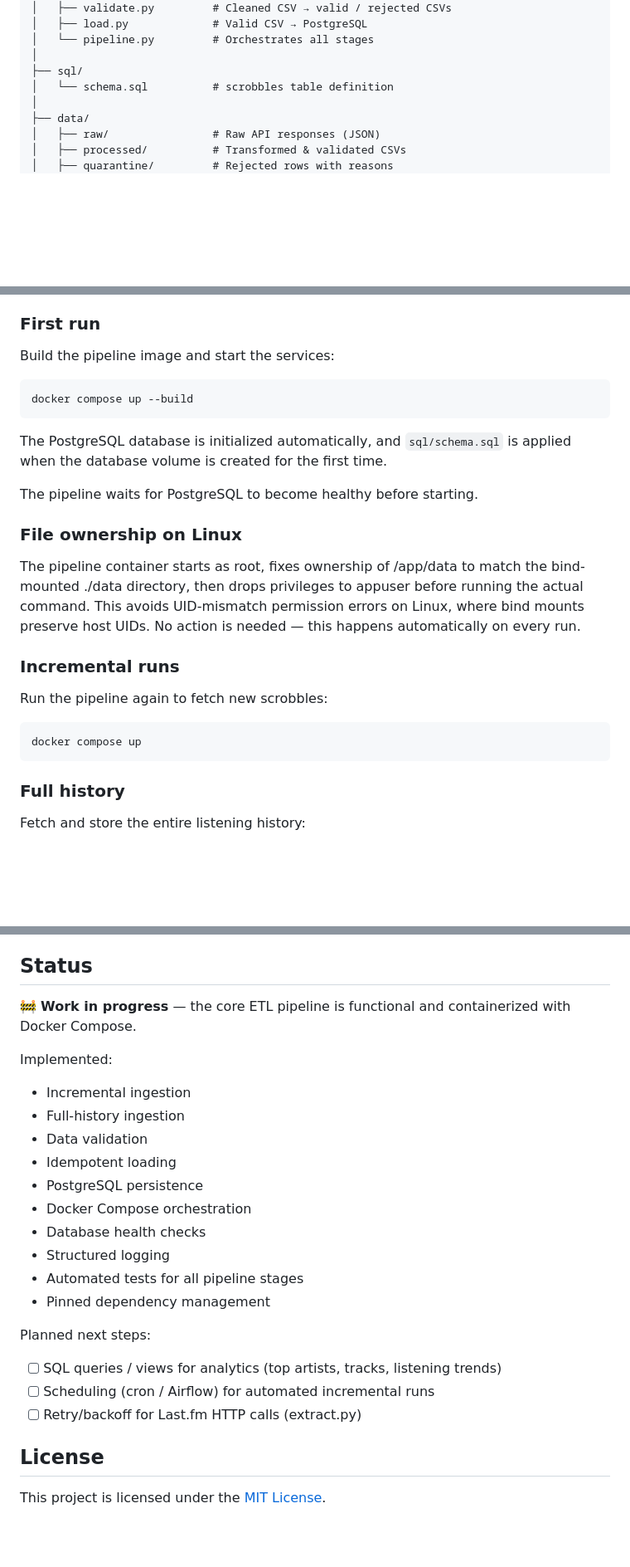
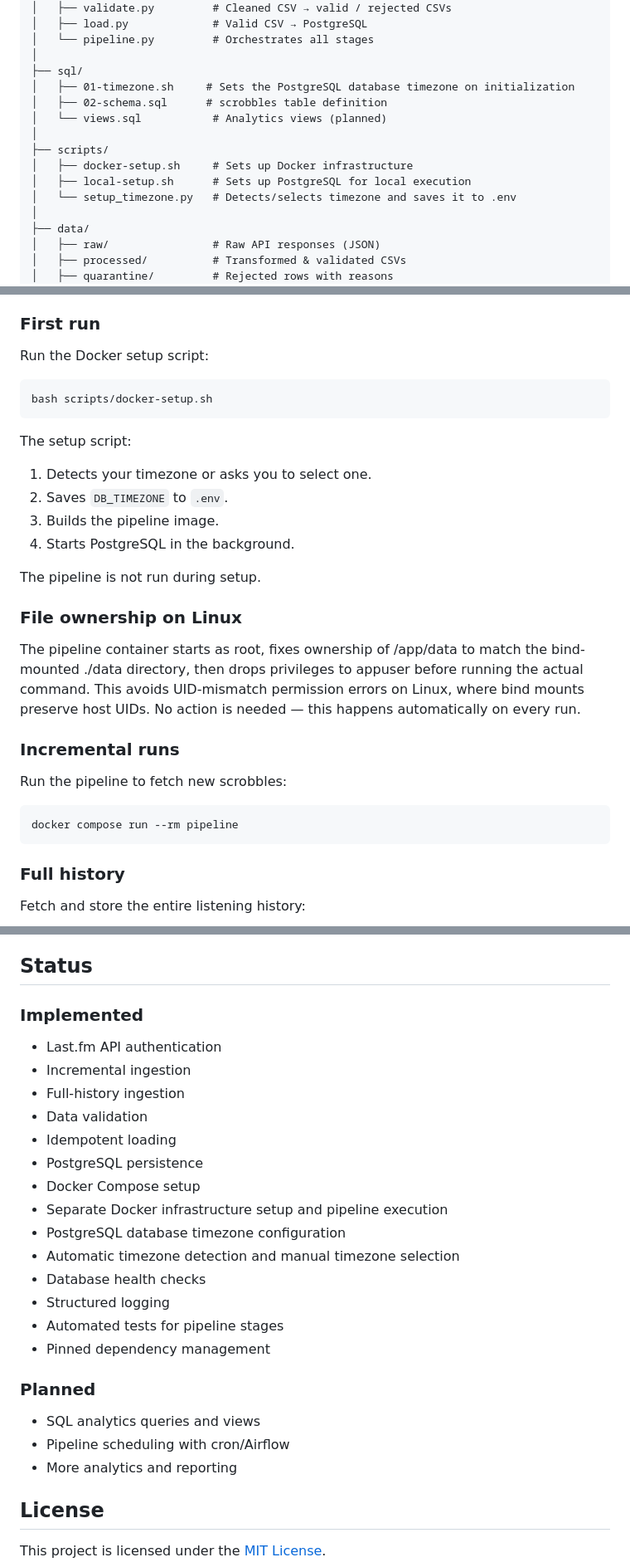
Before and after one commit to piotr-machocki/lastfm-data-pipeline, a Markdown page: README.md, 3 parts joined by grey strips. Shown at 83% size. Drawn GitHub-style; blank space fills up the shorter version.

Commit message:
Update README for Docker setup changes

````diff
--- a/README.md
+++ b/README.md
@@ -60,7 +60,14 @@ Each run is incremental by default: it starts from the latest scrobble already s
 │   └── pipeline.py         # Orchestrates all stages
 │
 ├── sql/
-│   └── schema.sql          # scrobbles table definition
+│   ├── 01-timezone.sh     # Sets the PostgreSQL database timezone on initialization
+│   ├── 02-schema.sql      # scrobbles table definition
+│   └── views.sql           # Analytics views (planned)
+│
+├── scripts/
+│   ├── docker-setup.sh     # Sets up Docker infrastructure
+│   ├── local-setup.sh      # Sets up PostgreSQL for local execution
+│   └── setup_timezone.py   # Detects/selects timezone and saves it to .env
 │
 ├── data/
 │   ├── raw/                # Raw API responses (JSON)
@@ -130,15 +137,21 @@ On macOS or Windows, install Docker Desktop from [docker.com](https://www.docker
 
 ### First run
 
-Build the pipeline image and start the services:
+Run the Docker setup script:
 
 ```bash
-docker compose up --build
+bash scripts/docker-setup.sh
 ```
 
-The PostgreSQL database is initialized automatically, and `sql/schema.sql` is applied when the database volume is created for the first time.
+The setup script:
 
-The pipeline waits for PostgreSQL to become healthy before starting.
+1. Detects your timezone or asks you to select one.
+2. Saves `DB_TIMEZONE` to `.env`.
+3. Builds the pipeline image.
+4. Starts PostgreSQL in the background.
+
+The pipeline is not run during setup.
+
 
 ### File ownership on Linux
 
@@ -146,10 +159,10 @@ The pipeline container starts as root, fixes ownership of /app/data to match the
 
 ### Incremental runs
 
-Run the pipeline again to fetch new scrobbles:
+Run the pipeline to fetch new scrobbles:
 
 ```bash
-docker compose up
+docker compose run --rm pipeline
 ```
 
 ### Full history
@@ -283,26 +295,28 @@ The test suite covers request signing, transformation, validation, extraction, a
 
 ## Status
 
-🚧 **Work in progress** — the core ETL pipeline is functional and containerized with Docker Compose.
+### Implemented
 
-Implemented:
-
+- Last.fm API authentication
 - Incremental ingestion
 - Full-history ingestion
 - Data validation
 - Idempotent loading
 - PostgreSQL persistence
-- Docker Compose orchestration
+- Docker Compose setup
+- Separate Docker infrastructure setup and pipeline execution
+- PostgreSQL database timezone configuration
+- Automatic timezone detection and manual timezone selection
 - Database health checks
 - Structured logging
-- Automated tests for all pipeline stages
+- Automated tests for pipeline stages
 - Pinned dependency management
 
-Planned next steps:
+### Planned
 
-- [ ] SQL queries / views for analytics (top artists, tracks, listening trends)
-- [ ] Scheduling (cron / Airflow) for automated incremental runs
-- [ ] Retry/backoff for Last.fm HTTP calls (extract.py)
+- SQL analytics queries and views
+- Pipeline scheduling with cron/Airflow
+- More analytics and reporting
 
 ## License
 
````
Also changed, not shown: other parts of README.md (+5 -6 lines).
